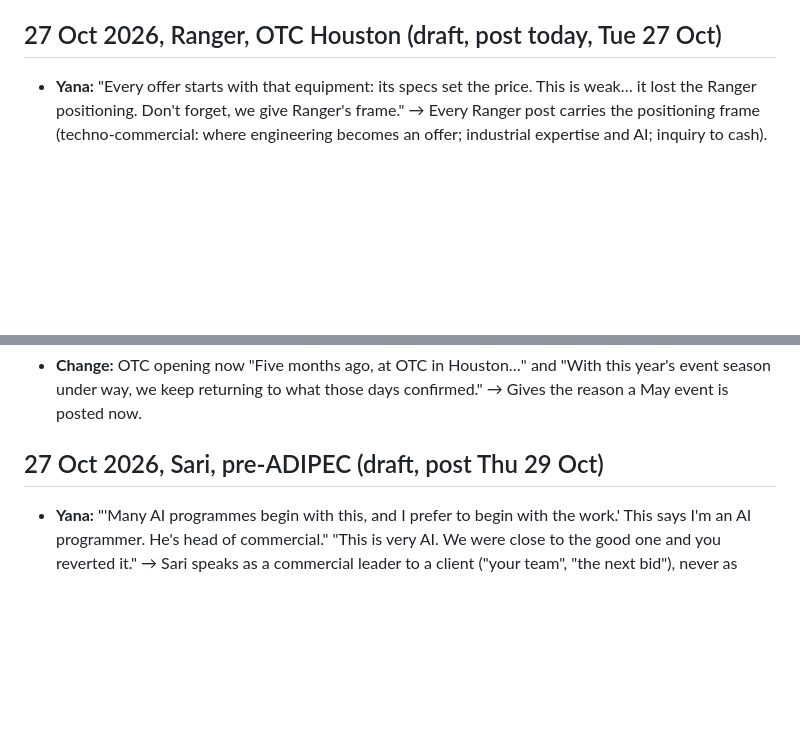
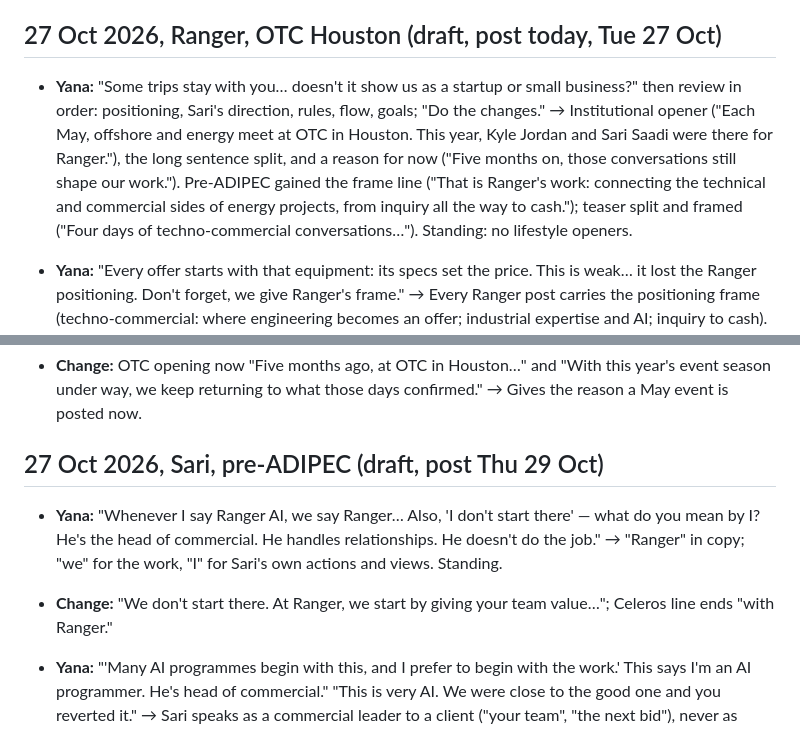
Before and after one commit to yanaredrangerplusvitaminc/yanaranger, a Markdown page: .claude/editorial-log.md, 2 parts joined by grey strips. Rendered like a GitHub page; blank space fills up the shorter version.

Commit message:
Naming and who-speaks rules; log review fixes
Co-Authored-By: Claude Opus 5.5 <noreply@anthropic.com>
Claude-Session: https://claude.ai/code/session_01CJvCG9ecYgFAzBeRsPX3A9

```diff
--- a/.claude/editorial-log.md
+++ b/.claude/editorial-log.md
@@ -21,6 +21,8 @@ Older entries (2 Oct to 26 Oct) with full sources: section 8 of the editorial sy
   - Teaser: list of three (EPCs, OEMs and NOCs) became "from EPCs to national oil companies"; "will be meeting" became "are meeting".
 
 ## 27 Oct 2026, Ranger, OTC Houston (draft, post today, Tue 27 Oct)
+
+- **Yana:** "Some trips stay with you… doesn't it show us as a startup or small business?" then review in order: positioning, Sari's direction, rules, flow, goals; "Do the changes." → Institutional opener ("Each May, offshore and energy meet at OTC in Houston. This year, Kyle Jordan and Sari Saadi were there for Ranger."), the long sentence split, and a reason for now ("Five months on, those conversations still shape our work."). Pre-ADIPEC gained the frame line ("That is Ranger's work: connecting the technical and commercial sides of energy projects, from inquiry all the way to cash."); teaser split and framed ("Four days of techno-commercial conversations…"). Standing: no lifestyle openers.
 
 - **Yana:** "Every offer starts with that equipment: its specs set the price. This is weak… it lost the Ranger positioning. Don't forget, we give Ranger's frame." → Every Ranger post carries the positioning frame (techno-commercial: where engineering becomes an offer; industrial expertise and AI; inquiry to cash). A scene or insight must land on that frame, not on a generic observation. Standing.
 - **Change (hybrid):** "That meeting point, where engineering becomes an offer, is where Ranger leads. We combine industrial expertise and AI to connect the technical and commercial work behind complex projects, from inquiry all the way to cash, for clients around the world." (Sari's one-liner, 19 Oct.)
@@ -59,6 +61,9 @@ Older entries (2 Oct to 26 Oct) with full sources: section 8 of the editorial sy
 - **Change:** OTC opening now "Five months ago, at OTC in Houston…" and "With this year's event season under way, we keep returning to what those days confirmed." → Gives the reason a May event is posted now.
 
 ## 27 Oct 2026, Sari, pre-ADIPEC (draft, post Thu 29 Oct)
+
+- **Yana:** "Whenever I say Ranger AI, we say Ranger… Also, 'I don't start there' — what do you mean by I? He's the head of commercial. He handles relationships. He doesn't do the job." → "Ranger" in copy; "we" for the work, "I" for Sari's own actions and views. Standing.
+- **Change:** "We don't start there. At Ranger, we start by giving your team value…"; Celeros line ends "with Ranger."
 
 - **Yana:** "'Many AI programmes begin with this, and I prefer to begin with the work.' This says I'm an AI programmer. He's head of commercial." "This is very AI. We were close to the good one and you reverted it." → Sari speaks as a commercial leader to a client ("your team", "the next bid"), never as someone describing AI programme design. When a version is close, iterate on it; never replace it with a new concept. Standing.
 - **Change:** restored the version built on Sari's own line ("At Ranger AI, I'm not starting with building a knowledge base. I'm starting with giving your team value in the work it is doing today: the next inquiry, the next bid."), kept the CEO line as proof, dropped the synthetic "In industry, that matters" line.
```
Also changed, not shown: .claude/brand-voice-guidelines.md (+5 -0 lines).
